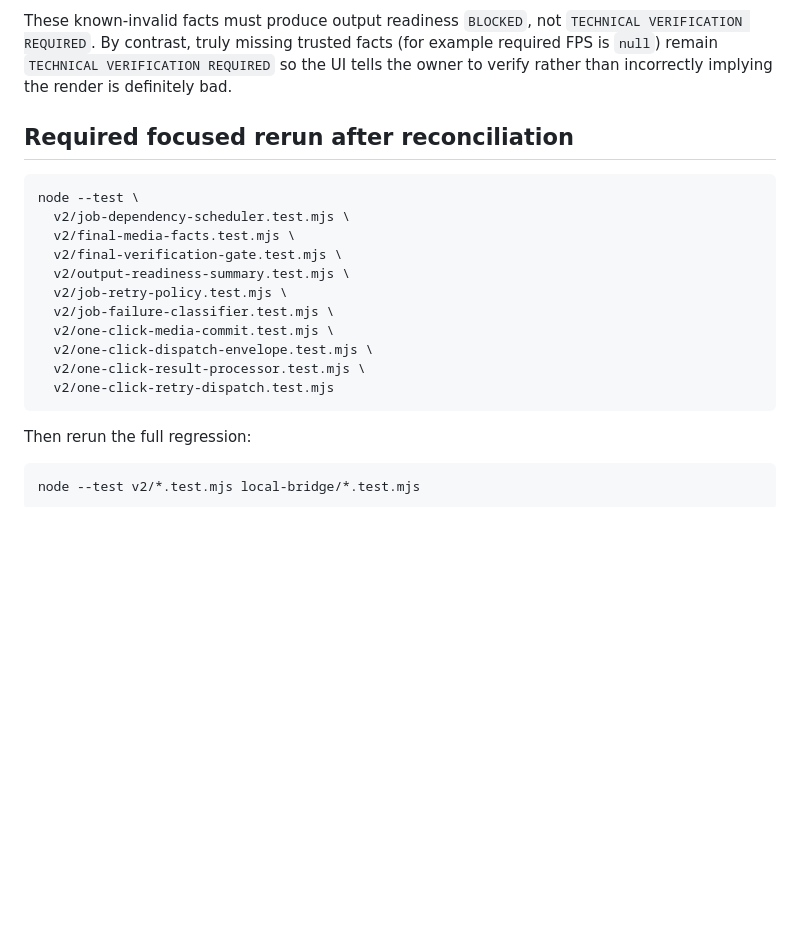
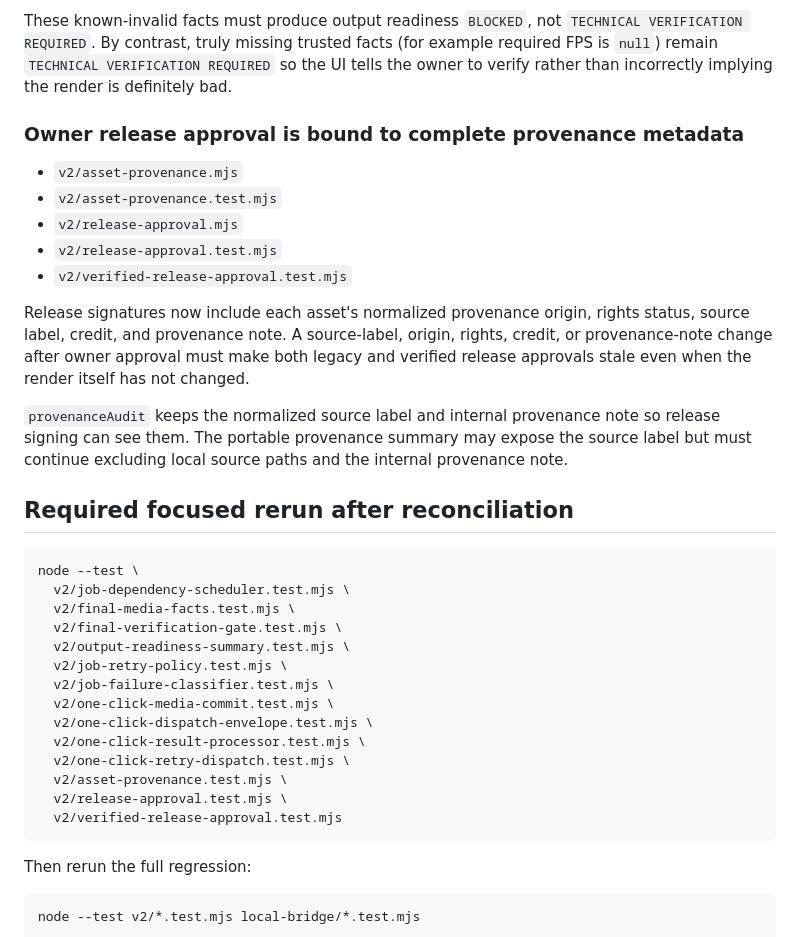
Before and after one commit to florendoabegail05-boop/ai-video-maker, a Markdown page: v2/WORK_CODEX_NEXT_REMOTE_FIXES_AFTER_328.md, the part around the change. Drawn GitHub-style; blank space fills up the shorter version.

Commit message:
docs(v2): queue provenance approval regression for Codex

````diff
--- a/v2/WORK_CODEX_NEXT_REMOTE_FIXES_AFTER_328.md
+++ b/v2/WORK_CODEX_NEXT_REMOTE_FIXES_AFTER_328.md
@@ -55,6 +55,17 @@ The final technical gate now distinguishes unknown from known-invalid media valu
 
 These known-invalid facts must produce output readiness `BLOCKED`, not `TECHNICAL VERIFICATION REQUIRED`. By contrast, truly missing trusted facts (for example required FPS is `null`) remain `TECHNICAL VERIFICATION REQUIRED` so the UI tells the owner to verify rather than incorrectly implying the render is definitely bad.
 
+### Owner release approval is bound to complete provenance metadata
+- `v2/asset-provenance.mjs`
+- `v2/asset-provenance.test.mjs`
+- `v2/release-approval.mjs`
+- `v2/release-approval.test.mjs`
+- `v2/verified-release-approval.test.mjs`
+
+Release signatures now include each asset's normalized provenance origin, rights status, source label, credit, and provenance note. A source-label, origin, rights, credit, or provenance-note change after owner approval must make both legacy and verified release approvals stale even when the render itself has not changed.
+
+`provenanceAudit` keeps the normalized source label and internal provenance note so release signing can see them. The portable provenance summary may expose the source label but must continue excluding local source paths and the internal provenance note.
+
 ## Required focused rerun after reconciliation
 
 ```bash
@@ -68,7 +79,10 @@ node --test \
   v2/one-click-media-commit.test.mjs \
   v2/one-click-dispatch-envelope.test.mjs \
   v2/one-click-result-processor.test.mjs \
-  v2/one-click-retry-dispatch.test.mjs
+  v2/one-click-retry-dispatch.test.mjs \
+  v2/asset-provenance.test.mjs \
+  v2/release-approval.test.mjs \
+  v2/verified-release-approval.test.mjs
 ```
 
 Then rerun the full regression:
````
